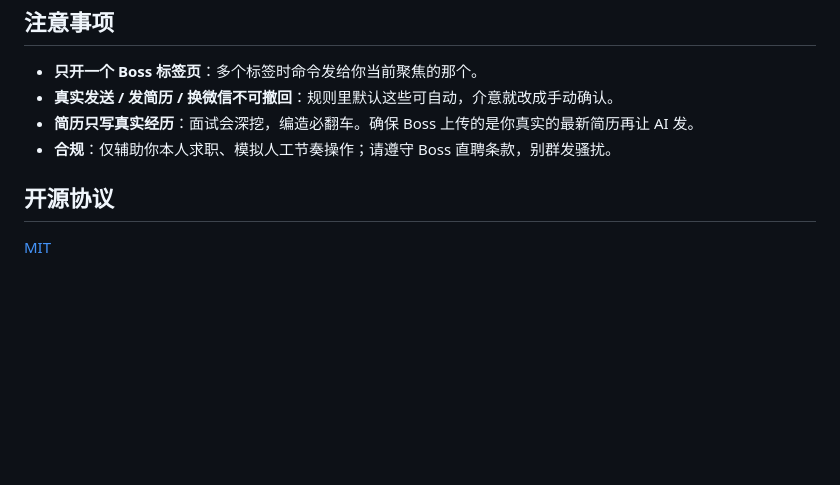
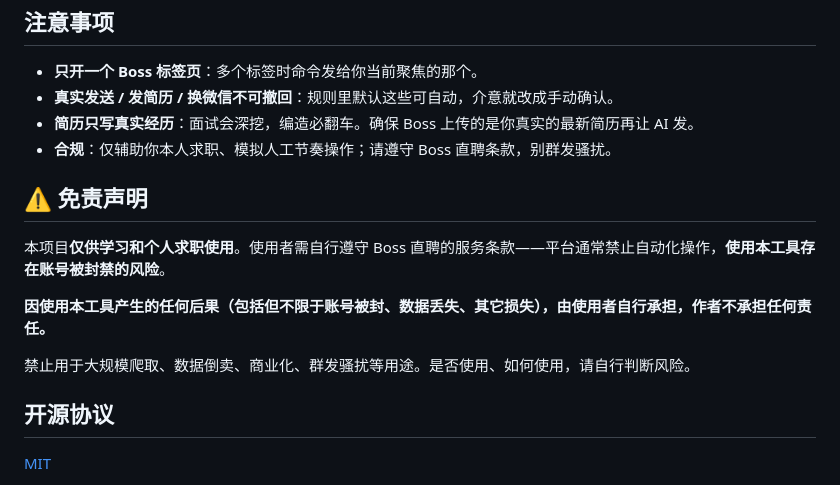
Before and after one commit to Elucidator-hky/boss-, a Markdown page: README.md, the part around the change. Rendered like a GitHub page; blank space fills up the shorter version.

Commit message:
docs: 添加免责声明（使用风险自负，作者不负责）
Co-Authored-By: Claude Opus 4.8 <noreply@anthropic.com>

```diff
--- a/README.md
+++ b/README.md
@@ -72,5 +72,13 @@ boss/
 - **简历只写真实经历**：面试会深挖，编造必翻车。确保 Boss 上传的是你真实的最新简历再让 AI 发。
 - **合规**：仅辅助你本人求职、模拟人工节奏操作；请遵守 Boss 直聘条款，别群发骚扰。
 
+## ⚠️ 免责声明
+
+本项目**仅供学习和个人求职使用**。使用者需自行遵守 Boss 直聘的服务条款——平台通常禁止自动化操作，**使用本工具存在账号被封禁的风险**。
+
+**因使用本工具产生的任何后果（包括但不限于账号被封、数据丢失、其它损失），由使用者自行承担，作者不承担任何责任。**
+
+禁止用于大规模爬取、数据倒卖、商业化、群发骚扰等用途。是否使用、如何使用，请自行判断风险。
+
 ## 开源协议
 [MIT](LICENSE)
```
